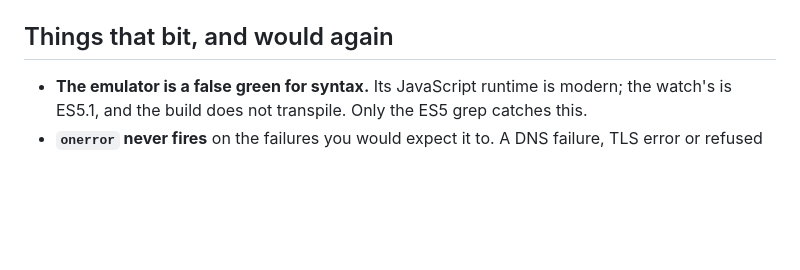
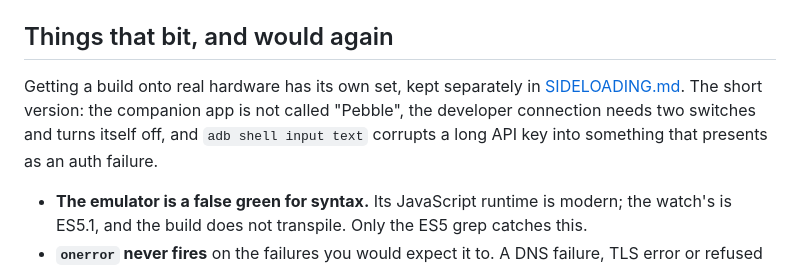
Before and after one commit to snonux/restforge, a Markdown page: docs/DESIGN.md, the part around the change. GitHub-like rendering; blank space fills up the shorter version.

```diff
--- a/docs/DESIGN.md
+++ b/docs/DESIGN.md
@@ -94,6 +94,13 @@ which spends most of its comments on exactly this.
 
 ## Things that bit, and would again
 
+Getting a build onto real hardware has its own set, kept separately in
+[SIDELOADING.md](SIDELOADING.md). The short version: the companion app is not
+called "Pebble", the developer connection needs two switches and turns itself
+off, and `adb shell input text` corrupts a long API key into something that
+presents as an auth failure.
+
+
 - **The emulator is a false green for syntax.** Its JavaScript runtime is
   modern; the watch's is ES5.1, and the build does not transpile. Only the ES5
   grep catches this.
```
Also changed, not shown: AGENTS.md (+31 -1 lines), docs/SIDELOADING.md (added, +123 -0 lines).
